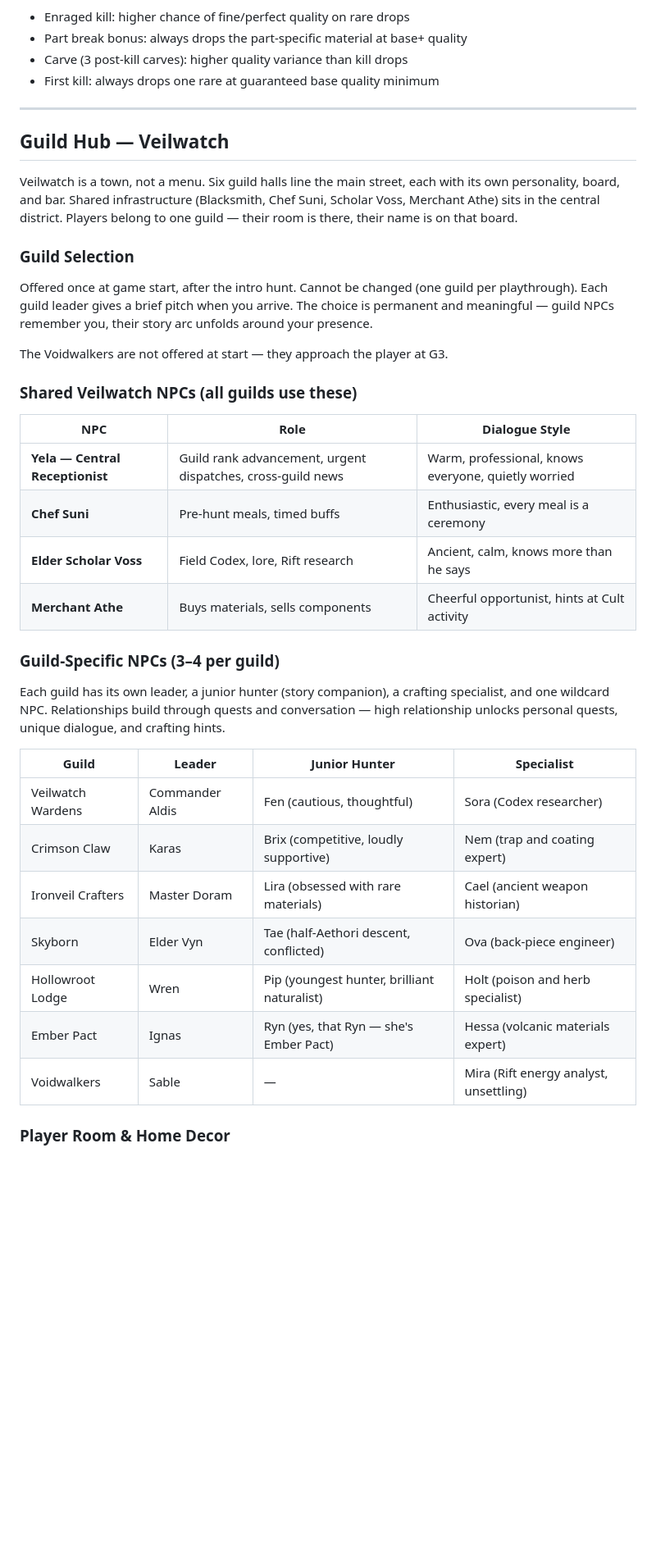
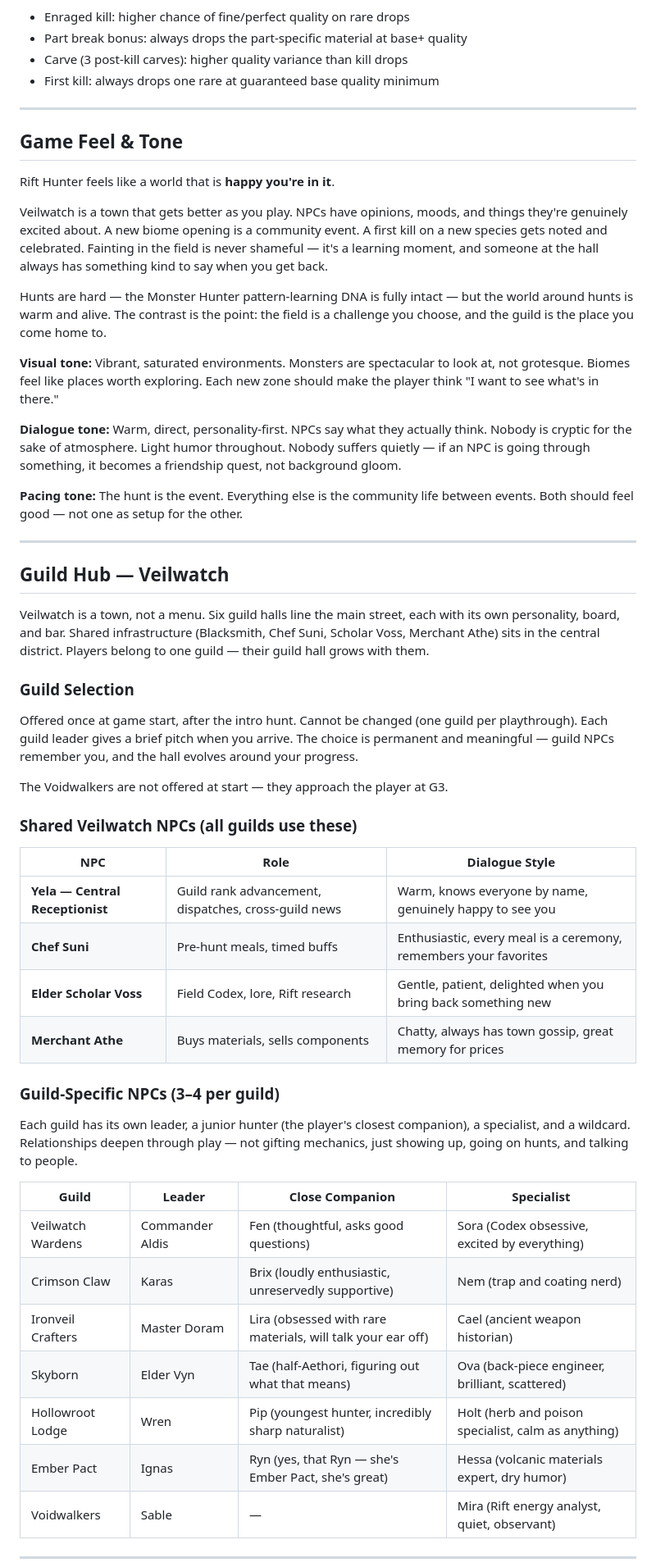
Before and after one commit to RavellerH/Rift-Hunter, a Markdown page: DESIGN.md, the part around one of its changes. Shown at 82% size. Rendered like a GitHub page; blank space fills up the shorter version.

```diff
--- a/DESIGN.md
+++ b/DESIGN.md
@@ -504,13 +504,29 @@ Loot also varies by **kill condition**:
 
 ---
 
+## Game Feel & Tone
+
+Rift Hunter feels like a world that is **happy you're in it**.
+
+Veilwatch is a town that gets better as you play. NPCs have opinions, moods, and things they're genuinely excited about. A new biome opening is a community event. A first kill on a new species gets noted and celebrated. Fainting in the field is never shameful — it's a learning moment, and someone at the hall always has something kind to say when you get back.
+
+Hunts are hard — the Monster Hunter pattern-learning DNA is fully intact — but the world around hunts is warm and alive. The contrast is the point: the field is a challenge you choose, and the guild is the place you come home to.
+
+**Visual tone:** Vibrant, saturated environments. Monsters are spectacular to look at, not grotesque. Biomes feel like places worth exploring. Each new zone should make the player think "I want to see what's in there."
+
+**Dialogue tone:** Warm, direct, personality-first. NPCs say what they actually think. Nobody is cryptic for the sake of atmosphere. Light humor throughout. Nobody suffers quietly — if an NPC is going through something, it becomes a friendship quest, not background gloom.
+
+**Pacing tone:** The hunt is the event. Everything else is the community life between events. Both should feel good — not one as setup for the other.
+
+---
+
 ## Guild Hub — Veilwatch
 
-Veilwatch is a town, not a menu. Six guild halls line the main street, each with its own personality, board, and bar. Shared infrastructure (Blacksmith, Chef Suni, Scholar Voss, Merchant Athe) sits in the central district. Players belong to one guild — their room is there, their name is on that board.
+Veilwatch is a town, not a menu. Six guild halls line the main street, each with its own personality, board, and bar. Shared infrastructure (Blacksmith, Chef Suni, Scholar Voss, Merchant Athe) sits in the central district. Players belong to one guild — their guild hall grows with them.
 
 ### Guild Selection
 
-Offered once at game start, after the intro hunt. Cannot be changed (one guild per playthrough). Each guild leader gives a brief pitch when you arrive. The choice is permanent and meaningful — guild NPCs remember you, their story arc unfolds around your presence.
+Offered once at game start, after the intro hunt. Cannot be changed (one guild per playthrough). Each guild leader gives a brief pitch when you arrive. The choice is permanent and meaningful — guild NPCs remember you, and the hall evolves around your progress.
 
 The Voidwalkers are not offered at start — they approach the player at G3.
 
@@ -518,24 +534,24 @@ The Voidwalkers are not offered at start — they approach the player at G3.
 
 | NPC | Role | Dialogue Style |
 |---|---|---|
-| **Yela — Central Receptionist** | Guild rank advancement, urgent dispatches, cross-guild news | Warm, professional, knows everyone, quietly worried |
-| **Chef Suni** | Pre-hunt meals, timed buffs | Enthusiastic, every meal is a ceremony |
-| **Elder Scholar Voss** | Field Codex, lore, Rift research | Ancient, calm, knows more than he says |
-| **Merchant Athe** | Buys materials, sells components | Cheerful opportunist, hints at Cult activity |
+| **Yela — Central Receptionist** | Guild rank advancement, dispatches, cross-guild news | Warm, knows everyone by name, genuinely happy to see you |
+| **Chef Suni** | Pre-hunt meals, timed buffs | Enthusiastic, every meal is a ceremony, remembers your favorites |
+| **Elder Scholar Voss** | Field Codex, lore, Rift research | Gentle, patient, delighted when you bring back something new |
+| **Merchant Athe** | Buys materials, sells components | Chatty, always has town gossip, great memory for prices |
 
 ### Guild-Specific NPCs (3–4 per guild)
 
-Each guild has its own leader, a junior hunter (story companion), a crafting specialist, and one wildcard NPC. Relationships build through quests and conversation — high relationship unlocks personal quests, unique dialogue, and crafting hints.
+Each guild has its own leader, a junior hunter (the player's closest companion), a specialist, and a wildcard. Relationships deepen through play — not gifting mechanics, just showing up, going on hunts, and talking to people.
 
-| Guild | Leader | Junior Hunter | Specialist |
-|-------|--------|--------------|-----------|
-| Veilwatch Wardens | Commander Aldis | Fen (cautious, thoughtful) | Sora (Codex researcher) |
-| Crimson Claw | Karas | Brix (competitive, loudly supportive) | Nem (trap and coating expert) |
-| Ironveil Crafters | Master Doram | Lira (obsessed with rare materials) | Cael (ancient weapon historian) |
-| Skyborn | Elder Vyn | Tae (half-Aethori descent, conflicted) | Ova (back-piece engineer) |
-| Hollowroot Lodge | Wren | Pip (youngest hunter, brilliant naturalist) | Holt (poison and herb specialist) |
-| Ember Pact | Ignas | Ryn (yes, that Ryn — she's Ember Pact) | Hessa (volcanic materials expert) |
-| Voidwalkers | Sable | — | Mira (Rift energy analyst, unsettling) |
+| Guild | Leader | Close Companion | Specialist |
+|-------|--------|----------------|-----------|
+| Veilwatch Wardens | Commander Aldis | Fen (thoughtful, asks good questions) | Sora (Codex obsessive, excited by everything) |
+| Crimson Claw | Karas | Brix (loudly enthusiastic, unreservedly supportive) | Nem (trap and coating nerd) |
+| Ironveil Crafters | Master Doram | Lira (obsessed with rare materials, will talk your ear off) | Cael (ancient weapon historian) |
+| Skyborn | Elder Vyn | Tae (half-Aethori, figuring out what that means) | Ova (back-piece engineer, brilliant, scattered) |
+| Hollowroot Lodge | Wren | Pip (youngest hunter, incredibly sharp naturalist) | Holt (herb and poison specialist, calm as anything) |
+| Ember Pact | Ignas | Ryn (yes, that Ryn — she's Ember Pact, she's great) | Hessa (volcanic materials expert, dry humor) |
+| Voidwalkers | Sable | — | Mira (Rift energy analyst, quiet, observant) |
 
-### Player Room & Home Decor
+---
 
```
Also changed, not shown: other parts of DESIGN.md (+84 -15 lines), LORE.md (+11 -13 lines).
